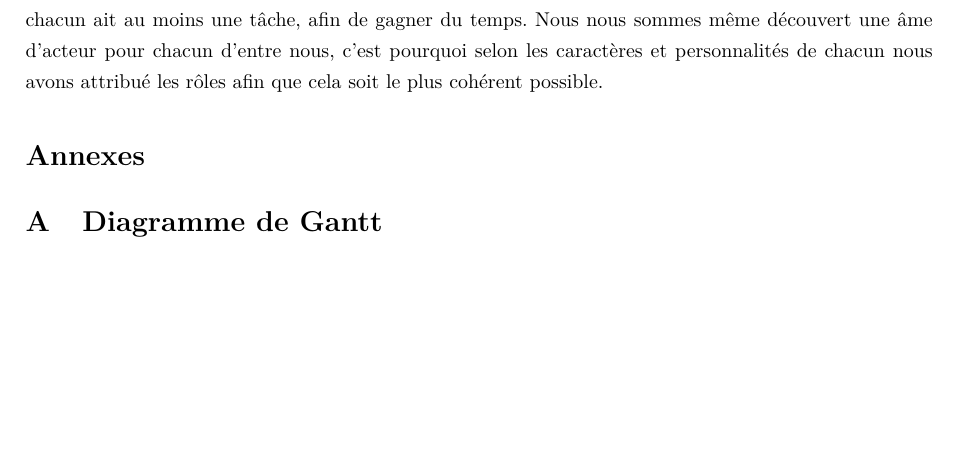
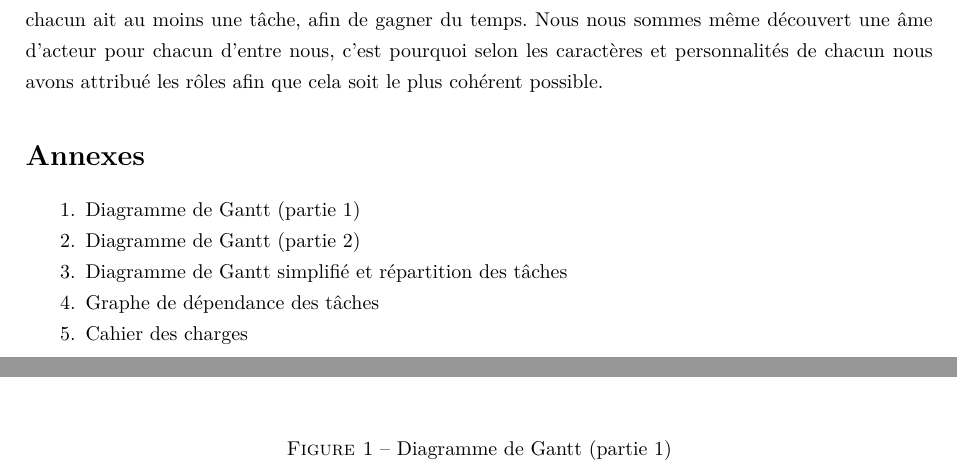
Before and after one commit to Gymnette/ProjetL3, a LaTeX document (Rapport.tex): part of page 6 of 6 before the commit and two parts of pages 6 and 7 of 9 after it, the two joined at a grey line, cut so that both start at the same text, the shorter picture padded with empty space. Compiled offline with pdfLaTeX.

Commit message:
Ajout des annexes

```diff
--- a/Rapport.tex
+++ b/Rapport.tex
@@ -12,7 +12,7 @@
 \usepackage{amssymb} % symboles ?
 \usepackage{bclogo} % ?????
 \usepackage{stmaryrd}
-\usepackage[top=2cm, bottom=3cm, left=2.5cm, right=2.5cm]{geometry} %Marges
+\usepackage[top=2cm, bottom=2cm, left=2.5cm, right=2.5cm]{geometry} %Marges
 
 \renewcommand{\baselinestretch}{1.3} %Interligne
 
@@ -147,10 +147,21 @@ Le risque majeur du projet est de ne pas avoir estimé correctement le temps nec
 
 Lors de cette semaine travail nous avons remarqué qu‘au final, nous avons eu une bonne cohésion de groupe. Etant donné qu’au début du projet nous avons tous des idées différentes, nous avons toutefois réussi à nous mettre d’accord sur une trame de projet. Cette cohésion n’était pourtant pas évidente lors de la formation de notre groupe puisque les groupe sont formé en fonction des sujets. Afin de suivre cette tram, nous avons donc dû organiser. C’est-à-dire que nous avons partagé le travail en groupe en sorte que chacun ait au moins une tâche, afin de gagner du temps. Nous nous sommes même découvert une âme d’acteur pour chacun d’entre nous, c’est pourquoi selon les caractères et personnalités de chacun nous avons attribué les rôles afin que cela soit le plus cohérent possible.
 
-
 \section*{Annexes}
 \addcontentsline{toc}{section}{Annexes}
 
-\appendix
+\begin{itemize}
+\item[1.] Diagramme de Gantt (partie 1)
+\item[2.] Diagramme de Gantt (partie 2)
+\item[3.] Diagramme de Gantt simplifié et répartition des tâches
+\item[4.] Graphe de dépendance des tâches
+\item[5.] Cahier des charges
+\end{itemize}
+\begin{figure}
+\begin{center}
+\includegraphics[width=16cm]{p1.png}
+\end{center}
+\caption{Diagramme de Gantt (partie 1)}
+\label{DiagG1}
+\end{figure}
 
-\section{Diagramme de Gantt}
```
Also changed, not shown: Rapport.pdf, p1.png (added), p2.png (added), p3.png (added), p4.png (added), Rapport.tex (14 more changed lines).
